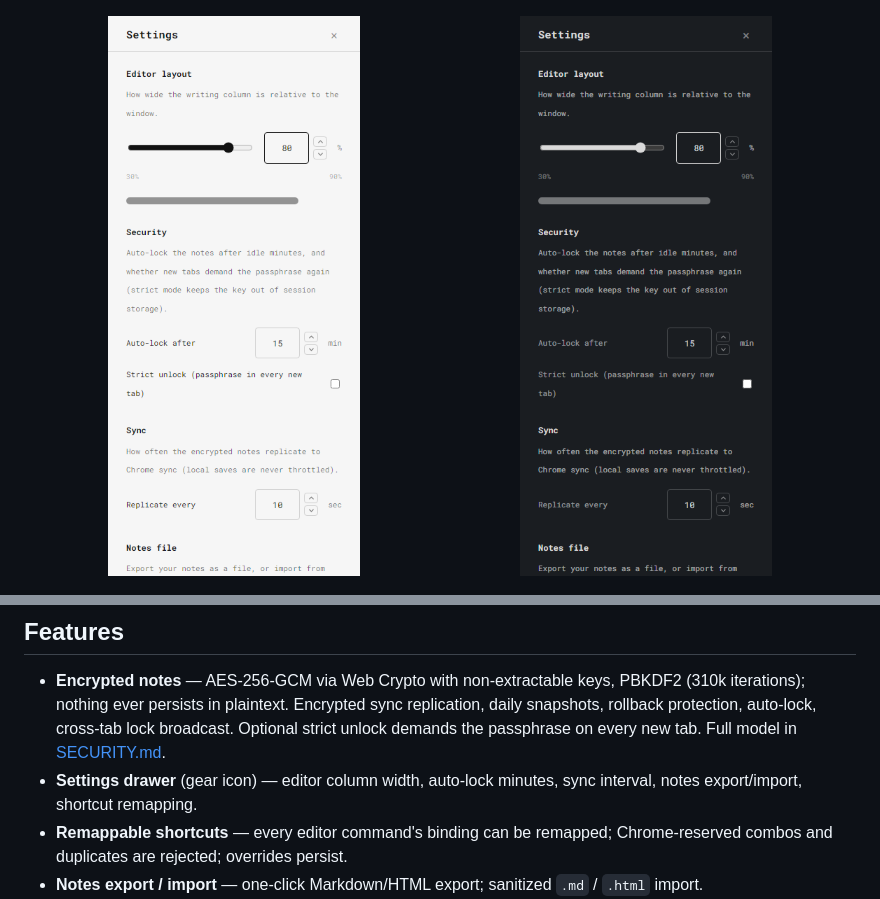
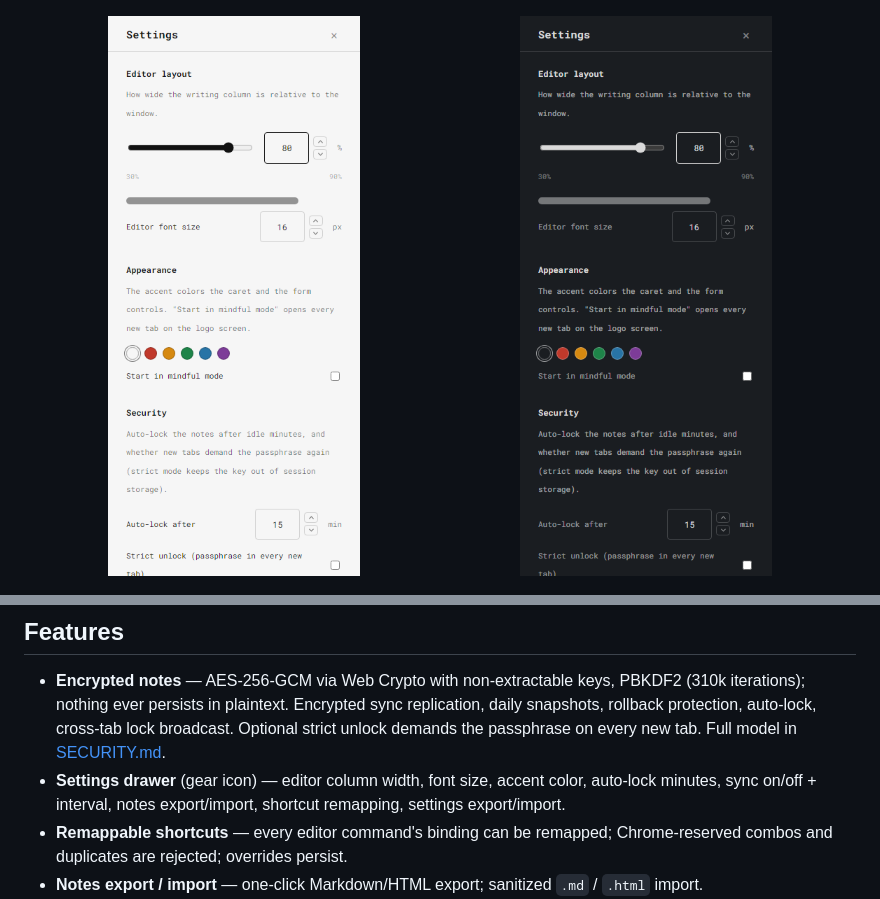
Before and after one commit to WakeUpMrAnderson/Mindful-Next, a Markdown page: README.md, 2 parts joined by grey strips. Drawn GitHub-style; pictures changed too: docs/screenshots/settings-day.png, docs/screenshots/settings-night.png.

```diff
--- a/README.md
+++ b/README.md
@@ -36,8 +36,9 @@ CSP-compliant codebase. Everything is readable; `dist/` is what Chrome loads.
   Encrypted sync replication, daily snapshots, rollback protection,
   auto-lock, cross-tab lock broadcast. Optional strict unlock demands the
   passphrase on every new tab. Full model in [SECURITY.md](SECURITY.md).
-- **Settings drawer** (gear icon) — editor column width, auto-lock
-  minutes, sync interval, notes export/import, shortcut remapping.
+- **Settings drawer** (gear icon) — editor column width, font size,
+  accent color, auto-lock minutes, sync on/off + interval, notes
+  export/import, shortcut remapping, settings export/import.
 - **Remappable shortcuts** — every editor command's binding can be
   remapped; Chrome-reserved combos and duplicates are rejected; overrides
   persist.
```
Also changed, not shown: 6 other files.
